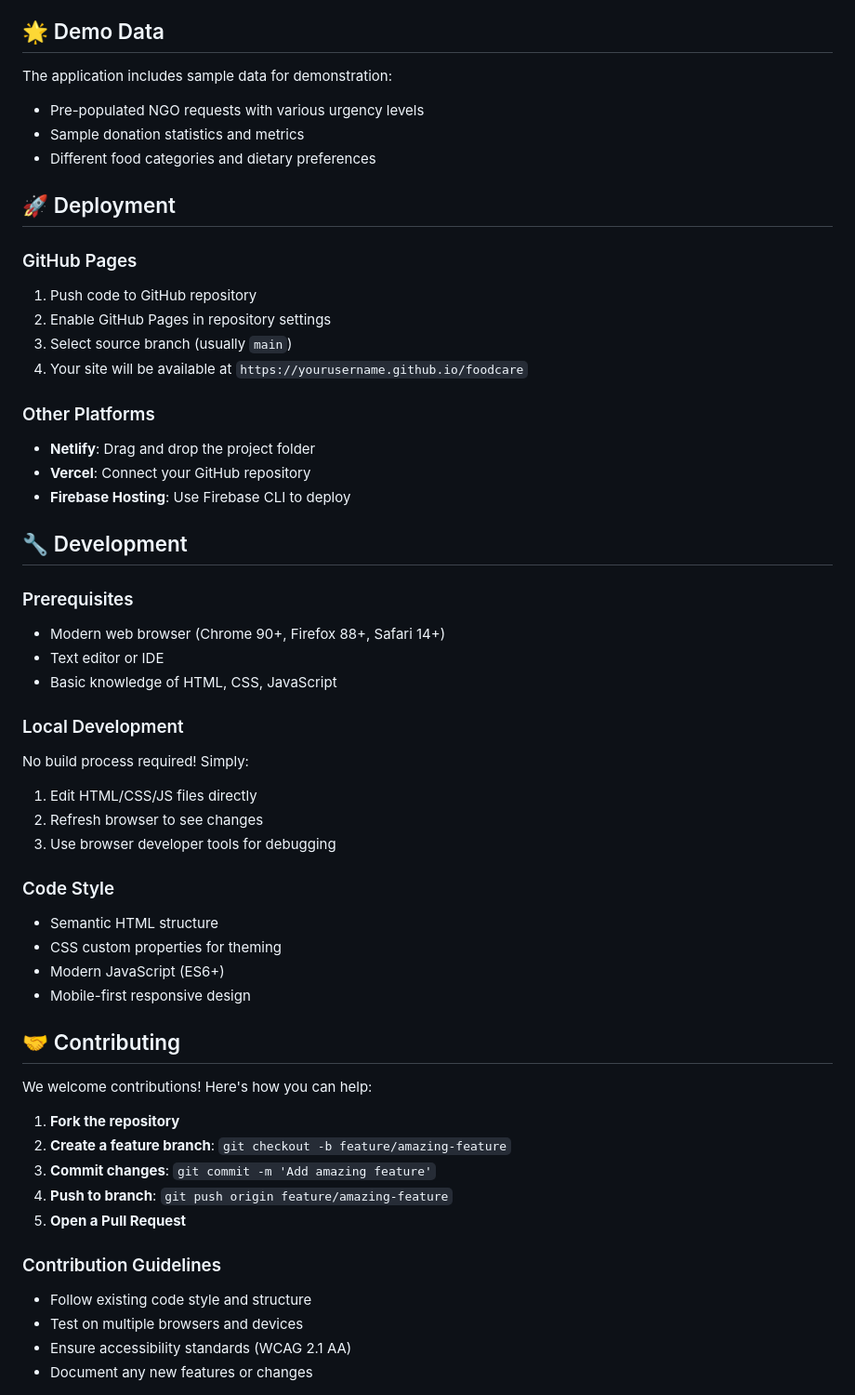
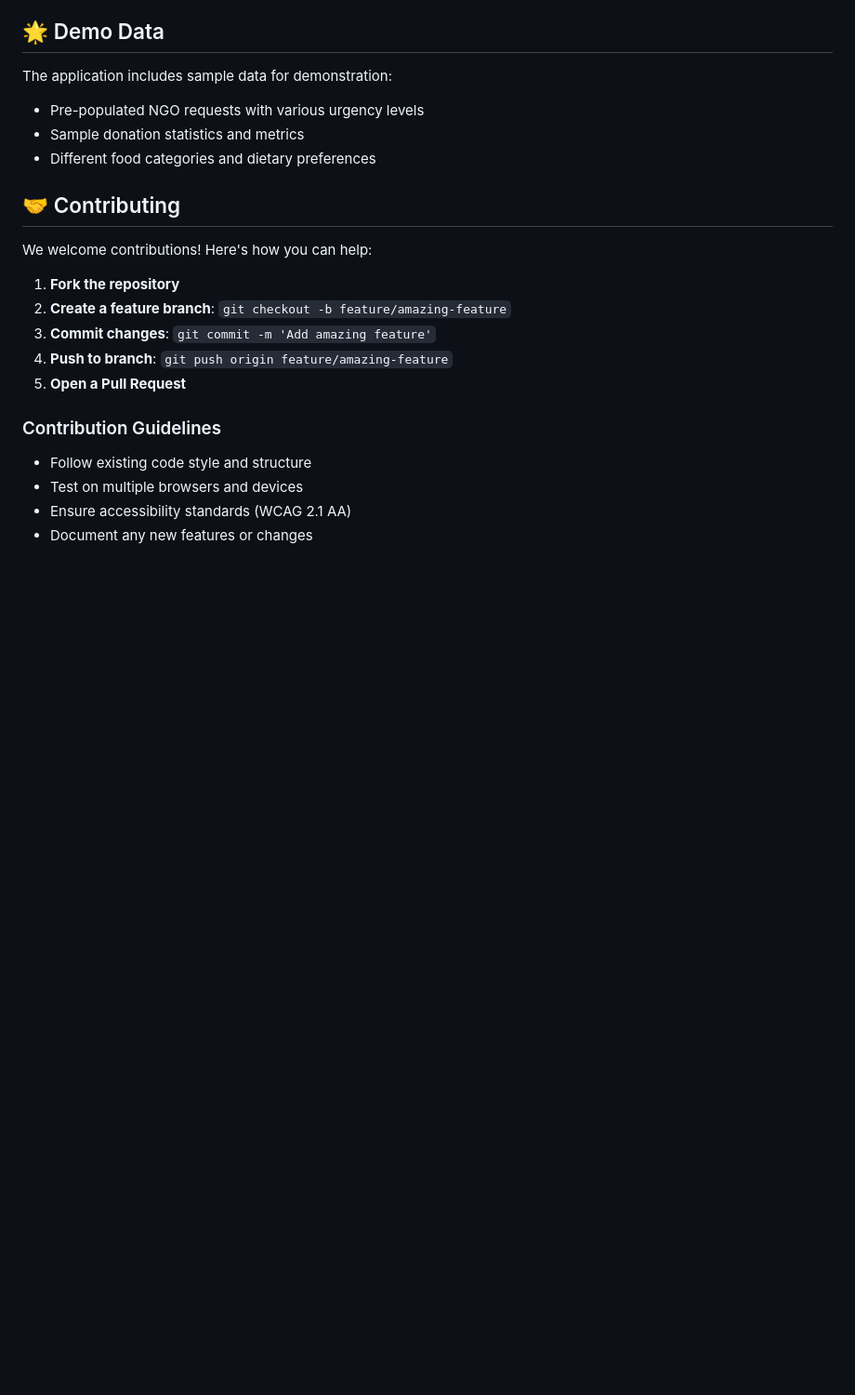
Before and after one commit to gharatharsh/Hackathon, a Markdown page: README.md, the part around the change. Shown: that part at 93% size. Drawn GitHub-style; blank space fills up the shorter version.

```diff
--- a/README.md
+++ b/README.md
@@ -86,38 +86,6 @@ The application includes sample data for demonstration:
 - Sample donation statistics and metrics
 - Different food categories and dietary preferences
 
-## 🚀 Deployment
-
-### GitHub Pages
-1. Push code to GitHub repository
-2. Enable GitHub Pages in repository settings
-3. Select source branch (usually `main`)
-4. Your site will be available at `https://yourusername.github.io/foodcare`
-
-### Other Platforms
-- **Netlify**: Drag and drop the project folder
-- **Vercel**: Connect your GitHub repository
-- **Firebase Hosting**: Use Firebase CLI to deploy
-
-## 🔧 Development
-
-### Prerequisites
-- Modern web browser (Chrome 90+, Firefox 88+, Safari 14+)
-- Text editor or IDE
-- Basic knowledge of HTML, CSS, JavaScript
-
-### Local Development
-No build process required! Simply:
-1. Edit HTML/CSS/JS files directly
-2. Refresh browser to see changes
-3. Use browser developer tools for debugging
-
-### Code Style
-- Semantic HTML structure
-- CSS custom properties for theming
-- Modern JavaScript (ES6+)
-- Mobile-first responsive design
-
 ## 🤝 Contributing
 
 We welcome contributions! Here's how you can help:
```
